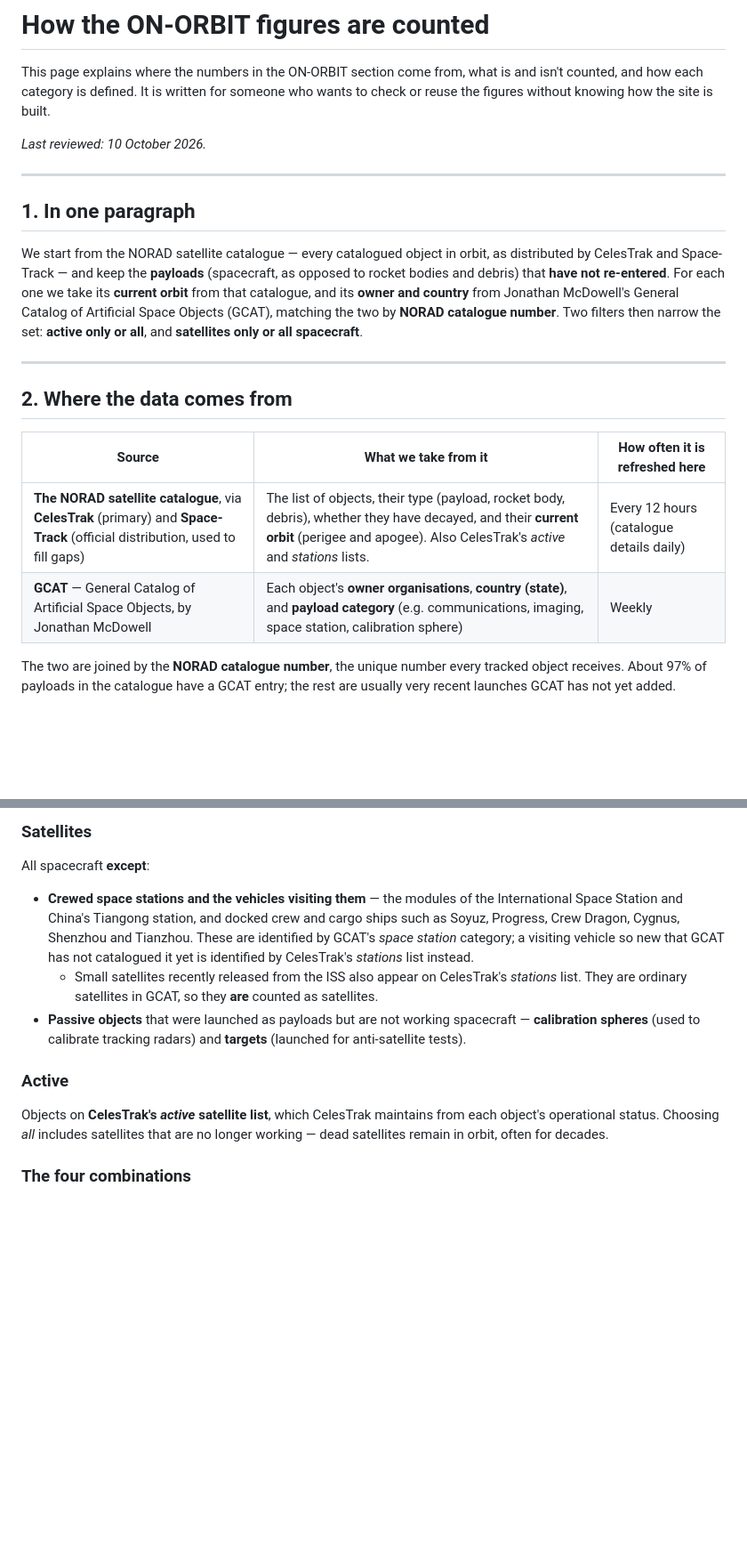
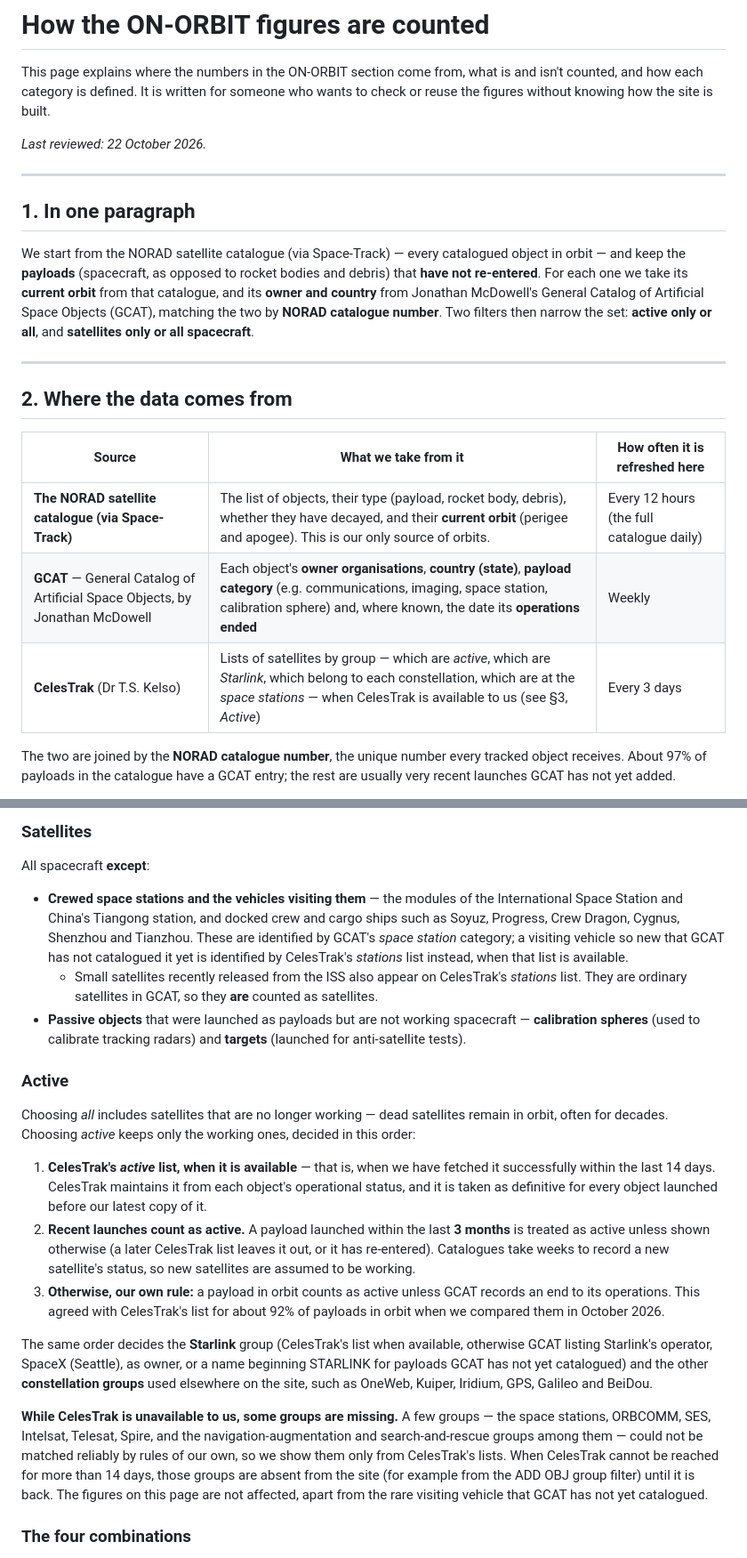
Before and after one commit to ajg19/LCARS-FAS, a Markdown page: assets/onOrbitMethodology.md, 2 parts joined by grey strips. Shown at 89% size. Drawn GitHub-style; blank space fills up the shorter version.

Commit message:
Docs (DB refactor step 14): ON-ORBIT methodology -- NORAD via Space-Track, group rules, CelesTrak-only groups
Co-Authored-By: Claude Opus 5.5 <noreply@anthropic.com>

```diff
--- a/assets/onOrbitMethodology.md
+++ b/assets/onOrbitMethodology.md
@@ -2,13 +2,13 @@
 
 This page explains where the numbers in the ON-ORBIT section come from, what is and isn't counted, and how each category is defined. It is written for someone who wants to check or reuse the figures without knowing how the site is built.
 
-*Last reviewed: 10 October 2026.*
+*Last reviewed: 22 October 2026.*
 
 ---
 
 ## 1. In one paragraph
 
-We start from the NORAD satellite catalogue — every catalogued object in orbit, as distributed by CelesTrak and Space-Track — and keep the **payloads** (spacecraft, as opposed to rocket bodies and debris) that **have not re-entered**. For each one we take its **current orbit** from that catalogue, and its **owner and country** from Jonathan McDowell's General Catalog of Artificial Space Objects (GCAT), matching the two by **NORAD catalogue number**. Two filters then narrow the set: **active only or all**, and **satellites only or all spacecraft**.
+We start from the NORAD satellite catalogue (via Space-Track) — every catalogued object in orbit — and keep the **payloads** (spacecraft, as opposed to rocket bodies and debris) that **have not re-entered**. For each one we take its **current orbit** from that catalogue, and its **owner and country** from Jonathan McDowell's General Catalog of Artificial Space Objects (GCAT), matching the two by **NORAD catalogue number**. Two filters then narrow the set: **active only or all**, and **satellites only or all spacecraft**.
 
 ---
 
@@ -16,8 +16,9 @@ We start from the NORAD satellite catalogue — every catalogued object in orbit
 
 | Source | What we take from it | How often it is refreshed here |
 |---|---|---|
-| **The NORAD satellite catalogue**, via **CelesTrak** (primary) and **Space-Track** (official distribution, used to fill gaps) | The list of objects, their type (payload, rocket body, debris), whether they have decayed, and their **current orbit** (perigee and apogee). Also CelesTrak's *active* and *stations* lists. | Every 12 hours (catalogue details daily) |
-| **GCAT** — General Catalog of Artificial Space Objects, by Jonathan McDowell | Each object's **owner organisations**, **country (state)**, and **payload category** (e.g. communications, imaging, space station, calibration sphere) | Weekly |
+| **The NORAD satellite catalogue (via Space-Track)** | The list of objects, their type (payload, rocket body, debris), whether they have decayed, and their **current orbit** (perigee and apogee). This is our only source of orbits. | Every 12 hours (the full catalogue daily) |
+| **GCAT** — General Catalog of Artificial Space Objects, by Jonathan McDowell | Each object's **owner organisations**, **country (state)**, **payload category** (e.g. communications, imaging, space station, calibration sphere) and, where known, the date its **operations ended** | Weekly |
+| **CelesTrak** (Dr T.S. Kelso) | Lists of satellites by group — which are *active*, which are *Starlink*, which belong to each constellation, which are at the *space stations* — when CelesTrak is available to us (see §3, *Active*) | Every 3 days |
 
 The two are joined by the **NORAD catalogue number**, the unique number every tracked object receives. About 97% of payloads in the catalogue have a GCAT entry; the rest are usually very recent launches GCAT has not yet added.
 
@@ -33,12 +34,20 @@ Every **payload** in the NORAD catalogue that **has not decayed** (re-entered th
 ### Satellites
 All spacecraft **except**:
 
-- **Crewed space stations and the vehicles visiting them** — the modules of the International Space Station and China's Tiangong station, and docked crew and cargo ships such as Soyuz, Progress, Crew Dragon, Cygnus, Shenzhou and Tianzhou. These are identified by GCAT's *space station* category; a visiting vehicle so new that GCAT has not catalogued it yet is identified by CelesTrak's *stations* list instead.
+- **Crewed space stations and the vehicles visiting them** — the modules of the International Space Station and China's Tiangong station, and docked crew and cargo ships such as Soyuz, Progress, Crew Dragon, Cygnus, Shenzhou and Tianzhou. These are identified by GCAT's *space station* category; a visiting vehicle so new that GCAT has not catalogued it yet is identified by CelesTrak's *stations* list instead, when that list is available.
   - Small satellites recently released from the ISS also appear on CelesTrak's *stations* list. They are ordinary satellites in GCAT, so they **are** counted as satellites.
 - **Passive objects** that were launched as payloads but are not working spacecraft — **calibration spheres** (used to calibrate tracking radars) and **targets** (launched for anti-satellite tests).
 
 ### Active
-Objects on **CelesTrak's *active* satellite list**, which CelesTrak maintains from each object's operational status. Choosing *all* includes satellites that are no longer working — dead satellites remain in orbit, often for decades.
+Choosing *all* includes satellites that are no longer working — dead satellites remain in orbit, often for decades. Choosing *active* keeps only the working ones, decided in this order:
+
+1. **CelesTrak's *active* list, when it is available** — that is, when we have fetched it successfully within the last 14 days. CelesTrak maintains it from each object's operational status, and it is taken as definitive for every object launched before our latest copy of it.
+2. **Recent launches count as active.** A payload launched within the last **3 months** is treated as active unless shown otherwise (a later CelesTrak list leaves it out, or it has re-entered). Catalogues take weeks to record a new satellite's status, so new satellites are assumed to be working.
+3. **Otherwise, our own rule:** a payload in orbit counts as active unless GCAT records an end to its operations. This agreed with CelesTrak's list for about 92% of payloads in orbit when we compared them in October 2026.
+
+The same order decides the **Starlink** group (CelesTrak's list when available, otherwise GCAT listing Starlink's operator, SpaceX (Seattle), as owner, or a name beginning STARLINK for payloads GCAT has not yet catalogued) and the other **constellation groups** used elsewhere on the site, such as OneWeb, Kuiper, Iridium, GPS, Galileo and BeiDou.
+
+**While CelesTrak is unavailable to us, some groups are missing.** A few groups — the space stations, ORBCOMM, SES, Intelsat, Telesat, Spire, and the navigation-augmentation and search-and-rescue groups among them — could not be matched reliably by rules of our own, so we show them only from CelesTrak's lists. When CelesTrak cannot be reached for more than 14 days, those groups are absent from the site (for example from the ADD OBJ group filter) until it is back. The figures on this page are not affected, apart from the rare visiting vehicle that GCAT has not yet catalogued.
 
 ### The four combinations
 The two filters can be combined freely: *active satellites*, *active spacecraft*, *all satellites*, *all spacecraft*. Every figure in the section is calculated for all four.
```
Also changed, not shown: other parts of assets/onOrbitMethodology.md (+4 -3 lines).
